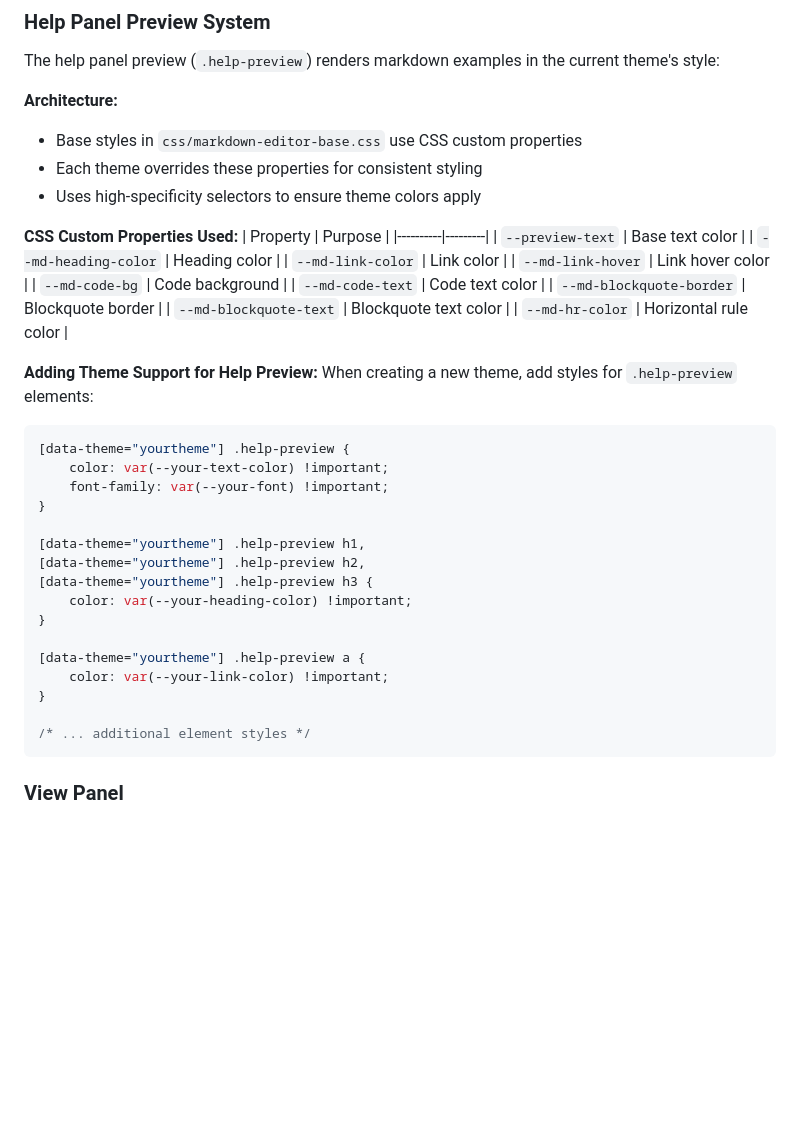
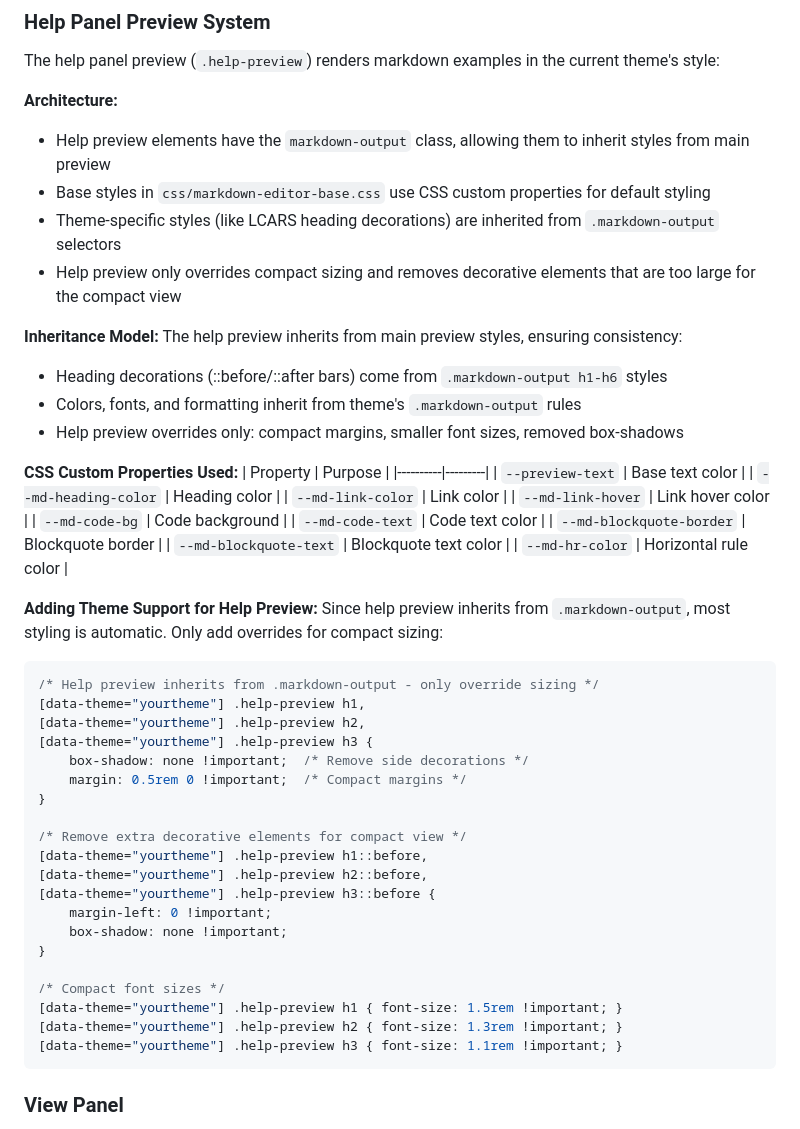
Before and after one commit to mastercell85/markdown_playground, a Markdown page: DOCUMENTATION.md, the part around the change. Rendered like a GitHub page; blank space fills up the shorter version.

Commit message:
updated the documentation file

````diff
--- a/DOCUMENTATION.md
+++ b/DOCUMENTATION.md
@@ -376,9 +376,16 @@ Edit `js/markdown/rule-engine.js`:
 The help panel preview (`.help-preview`) renders markdown examples in the current theme's style:
 
 **Architecture:**
-- Base styles in `css/markdown-editor-base.css` use CSS custom properties
-- Each theme overrides these properties for consistent styling
-- Uses high-specificity selectors to ensure theme colors apply
+- Help preview elements have the `markdown-output` class, allowing them to inherit styles from main preview
+- Base styles in `css/markdown-editor-base.css` use CSS custom properties for default styling
+- Theme-specific styles (like LCARS heading decorations) are inherited from `.markdown-output` selectors
+- Help preview only overrides compact sizing and removes decorative elements that are too large for the compact view
+
+**Inheritance Model:**
+The help preview inherits from main preview styles, ensuring consistency:
+- Heading decorations (::before/::after bars) come from `.markdown-output h1-h6` styles
+- Colors, fonts, and formatting inherit from theme's `.markdown-output` rules
+- Help preview overrides only: compact margins, smaller font sizes, removed box-shadows
 
 **CSS Custom Properties Used:**
 | Property | Purpose |
@@ -394,24 +401,28 @@ The help panel preview (`.help-preview`) renders markdown examples in the curren
 | `--md-hr-color` | Horizontal rule color |
 
 **Adding Theme Support for Help Preview:**
-When creating a new theme, add styles for `.help-preview` elements:
+Since help preview inherits from `.markdown-output`, most styling is automatic. Only add overrides for compact sizing:
 ```css
-[data-theme="yourtheme"] .help-preview {
-    color: var(--your-text-color) !important;
-    font-family: var(--your-font) !important;
-}
-
+/* Help preview inherits from .markdown-output - only override sizing */
 [data-theme="yourtheme"] .help-preview h1,
 [data-theme="yourtheme"] .help-preview h2,
 [data-theme="yourtheme"] .help-preview h3 {
-    color: var(--your-heading-color) !important;
+    box-shadow: none !important;  /* Remove side decorations */
+    margin: 0.5rem 0 !important;  /* Compact margins */
 }
 
-[data-theme="yourtheme"] .help-preview a {
-    color: var(--your-link-color) !important;
+/* Remove extra decorative elements for compact view */
+[data-theme="yourtheme"] .help-preview h1::before,
+[data-theme="yourtheme"] .help-preview h2::before,
+[data-theme="yourtheme"] .help-preview h3::before {
+    margin-left: 0 !important;
+    box-shadow: none !important;
 }
 
-/* ... additional element styles */
+/* Compact font sizes */
+[data-theme="yourtheme"] .help-preview h1 { font-size: 1.5rem !important; }
+[data-theme="yourtheme"] .help-preview h2 { font-size: 1.3rem !important; }
+[data-theme="yourtheme"] .help-preview h3 { font-size: 1.1rem !important; }
 ```
 
 ### View Panel
````
